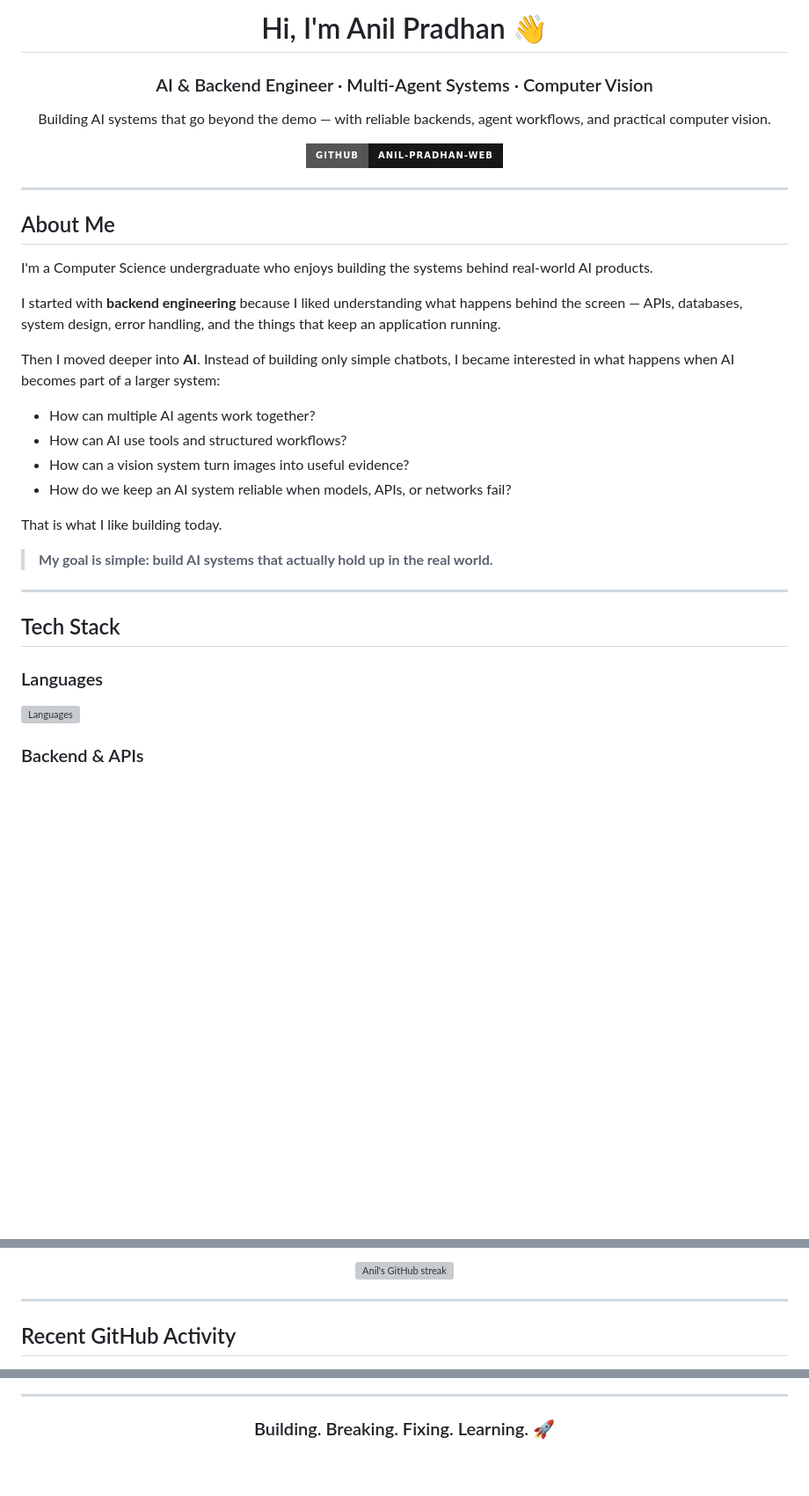
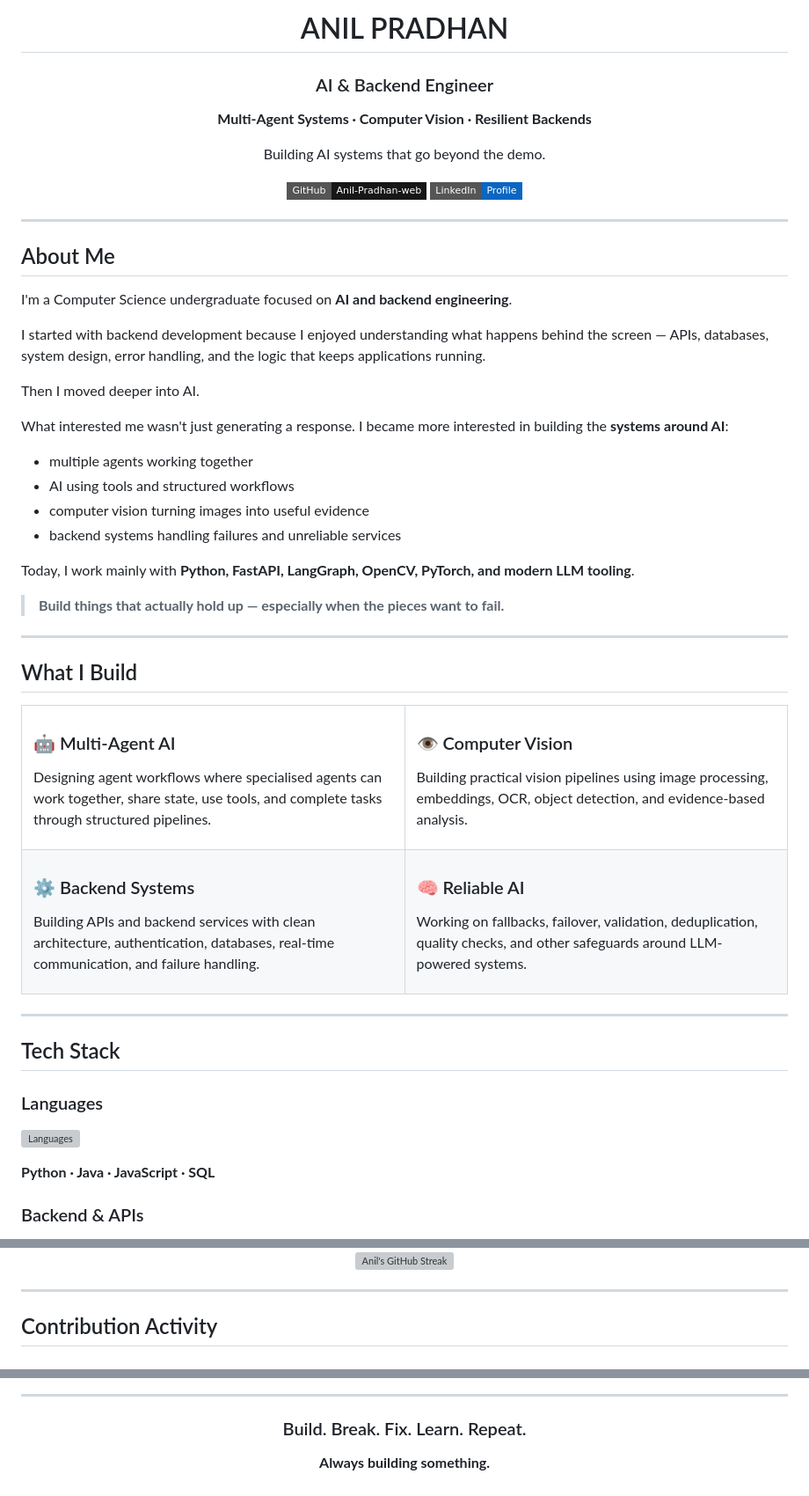
Before and after one commit to Anil-Pradhan-web/Anil-Pradhan-web, a Markdown page: README.md, 3 parts joined by grey strips. Shown at 88% size. Rendered like a GitHub page; badges without logos; blank space fills up the shorter version; grey boxes are pictures that could not be loaded.

Commit message:
Revise README with updated info and formatting
Updated personal information, tech stack, and GitHub activity sections in README.md.

```diff
--- a/README.md
+++ b/README.md
@@ -1,14 +1,18 @@
 <div align="center">
 
-# Hi, I'm Anil Pradhan 👋
+# ANIL PRADHAN
 
-### AI & Backend Engineer · Multi-Agent Systems · Computer Vision
+### AI & Backend Engineer
+**Multi-Agent Systems · Computer Vision · Resilient Backends**
 
-Building AI systems that go beyond the demo — with reliable backends, agent workflows, and practical computer vision.
+Building AI systems that go beyond the demo.
 
 <p>
   <a href="https://github.com/Anil-Pradhan-web">
-    <img src="https://img.shields.io/badge/GitHub-Anil--Pradhan--web-181717?style=for-the-badge&logo=github" alt="GitHub">
+    <img src="https://img.shields.io/badge/GitHub-Anil--Pradhan--web-181717?style=flat-square&logo=github" alt="GitHub">
+  </a>
+  <a href="https://www.linkedin.com/">
+    <img src="https://img.shields.io/badge/LinkedIn-Profile-0A66C2?style=flat-square&logo=linkedin" alt="LinkedIn">
   </a>
 </p>
 
@@ -18,20 +22,61 @@ Building AI systems that go beyond the demo — with reliable backends, agent wo
 
 ## About Me
 
-I'm a Computer Science undergraduate who enjoys building the systems behind real-world AI products.
+I'm a Computer Science undergraduate focused on **AI and backend engineering**.
 
-I started with **backend engineering** because I liked understanding what happens behind the screen — APIs, databases, system design, error handling, and the things that keep an application running.
+I started with backend development because I enjoyed understanding what happens behind the screen — APIs, databases, system design, error handling, and the logic that keeps applications running.
 
-Then I moved deeper into **AI**. Instead of building only simple chatbots, I became interested in what happens when AI becomes part of a larger system:
+Then I moved deeper into AI.
 
-- How can multiple AI agents work together?
-- How can AI use tools and structured workflows?
-- How can a vision system turn images into useful evidence?
-- How do we keep an AI system reliable when models, APIs, or networks fail?
+What interested me wasn't just generating a response. I became more interested in building the **systems around AI**:
 
-That is what I like building today.
+- multiple agents working together
+- AI using tools and structured workflows
+- computer vision turning images into useful evidence
+- backend systems handling failures and unreliable services
 
-> **My goal is simple: build AI systems that actually hold up in the real world.**
+Today, I work mainly with **Python, FastAPI, LangGraph, OpenCV, PyTorch, and modern LLM tooling**.
+
+> **Build things that actually hold up — especially when the pieces want to fail.**
+
+---
+
+## What I Build
+
+<table>
+<tr>
+<td width="50%">
+
+### 🤖 Multi-Agent AI
+
+Designing agent workflows where specialised agents can work together, share state, use tools, and complete tasks through structured pipelines.
+
+</td>
+<td width="50%">
+
+### 👁️ Computer Vision
+
+Building practical vision pipelines using image processing, embeddings, OCR, object detection, and evidence-based analysis.
+
+</td>
+</tr>
+<tr>
+<td width="50%">
+
+### ⚙️ Backend Systems
+
+Building APIs and backend services with clean architecture, authentication, databases, real-time communication, and failure handling.
+
+</td>
+<td width="50%">
+
+### 🧠 Reliable AI
+
+Working on fallbacks, failover, validation, deduplication, quality checks, and other safeguards around LLM-powered systems.
+
+</td>
+</tr>
+</table>
 
 ---
 
@@ -44,4 +89,6 @@ That is what I like building today.
 </p>
+
+**Python · Java · JavaScript · SQL**
 
 ### Backend & APIs
 
@@ -93,13 +140,11 @@ That is what I like building today.
 
-<img
-  src="https://streak-stats.demolab.com?user=Anil-Pradhan-web&hide_border=true&theme=transparent"
-  alt="Anil's GitHub streak">
+<img src="https://streak-stats.demolab.com?user=Anil-Pradhan-web&hide_border=true&theme=transparent" alt="Anil's GitHub Streak">
 
 </div>
 
 ---
 
-## Recent GitHub Activity
+## Contribution Activity
 
 <div align="center">
 
@@ -111,6 +166,8 @@ That is what I like building today.
 
 <div align="center">
 
-### Building. Breaking. Fixing. Learning. 🚀
+### Build. Break. Fix. Learn. Repeat.
+
+**Always building something.**
 
 </div>
```
Also changed, not shown: other parts of README.md (+28 -18 lines).
